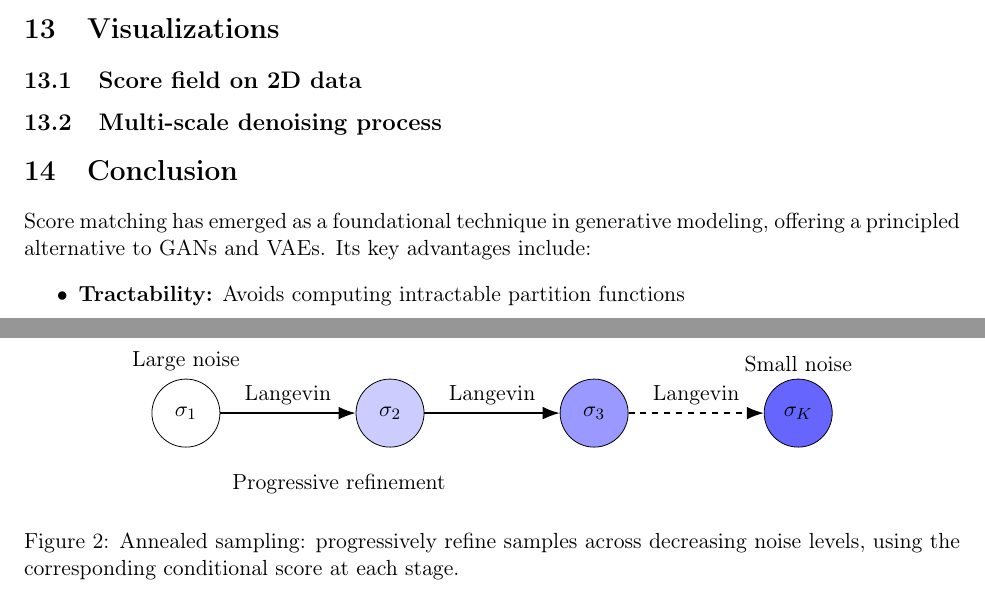
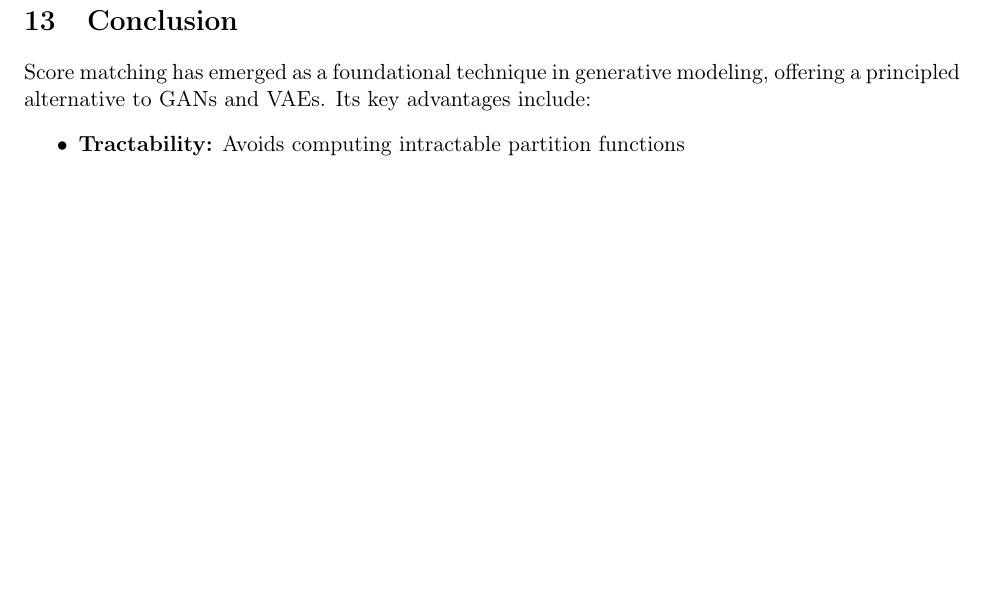
Before and after one commit to pvlachas/score-matching-variants, a LaTeX paper (doc/main.tex): two parts of pages 15 and 19 of 19 before the commit and part of page 15 of 17 after it, the two joined at a grey line, cut at the place of the change, the shorter picture padded with empty space. Compiled offline with pdfLaTeX.

```diff
--- a/doc/main.tex
+++ b/doc/main.tex
@@ -9,8 +9,6 @@
 \usepackage{algorithmic}
 \usepackage{listings}
 \usepackage{xcolor}
-\usepackage{tikz}
-\usetikzlibrary{arrows.meta, positioning}
 \usepackage{hyperref}
 \usepackage[margin=1in]{geometry}
 
@@ -682,60 +680,6 @@
 \item Provable benefits of score-based vs. adversarial training
 \end{enumerate}
 
-\section{Visualizations}
-
-\subsection{Score field on 2D data}
-\begin{figure}[h]
-\centering
-\begin{tikzpicture}[scale=1.2]
-  % Axes
-  \draw[->] (-3.5,0) -- (3.5,0) node[right] {$x_1$};
-  \draw[->] (0,-3.5) -- (0,3.5) node[above] {$x_2$};
-
-  % Simplified score field (radial pointing inward)
-  \foreach \x in {-3,-2,...,3}{
-    \foreach \y in {-3,-2,...,3}{
-      \pgfmathsetmacro{\dx}{-0.25*\x}
-      \pgfmathsetmacro{\dy}{-0.25*\y}
-      \draw[-{Latex[length=1.5mm]}, blue!70]
-        (\x,\y) -- ++(\dx,\dy);
-    }
-  }
-
-  % Data points on a curve
-  \draw[red, thick, domain=0:360, samples=60, smooth]
-    plot ({0.3*\x*cos(\x)}, {0.3*\x*sin(\x)});
-
-\end{tikzpicture}
-\caption{Learned score field (blue arrows) pointing toward data manifold (red curve).
-The score provides gradient ascent directions toward high-density regions.}
-\end{figure}
-
-\subsection{Multi-scale denoising process}
-\begin{figure}[h]
-\centering
-\begin{tikzpicture}[scale=0.9]
-  % Noise levels
-  \foreach \i/\label in {0/$\sigma_1$,2/$\sigma_2$,4/$\sigma_3$,6/$\sigma_K$}{
-    \node[draw, circle, minimum size=1.2cm, fill=blue!\i0!white] (n\i) at (\i*2,0) {\label};
-  }
-
-  % Arrows
-  \draw[-{Latex[length=3mm]}, thick] (n0) -- (n2)
-    node[midway, above] {Langevin};
-  \draw[-{Latex[length=3mm]}, thick] (n2) -- (n4)
-    node[midway, above] {Langevin};
-  \draw[-{Latex[length=3mm]}, thick, dashed] (n4) -- (n6)
-    node[midway, above] {Langevin};
-
-  % Labels
-  \node[above] at (n0.north) {Large noise};
-  \node[above] at (n6.north) {Small noise};
-  \node[below=0.5cm] at (3,-0.5) {Progressive refinement};
-\end{tikzpicture}
-\caption{Annealed sampling: progressively refine samples across decreasing noise levels,
-using the corresponding conditional score at each stage.}
-\end{figure}
 
 \section{Conclusion}
 
```
Also changed, not shown: 4 other files.
